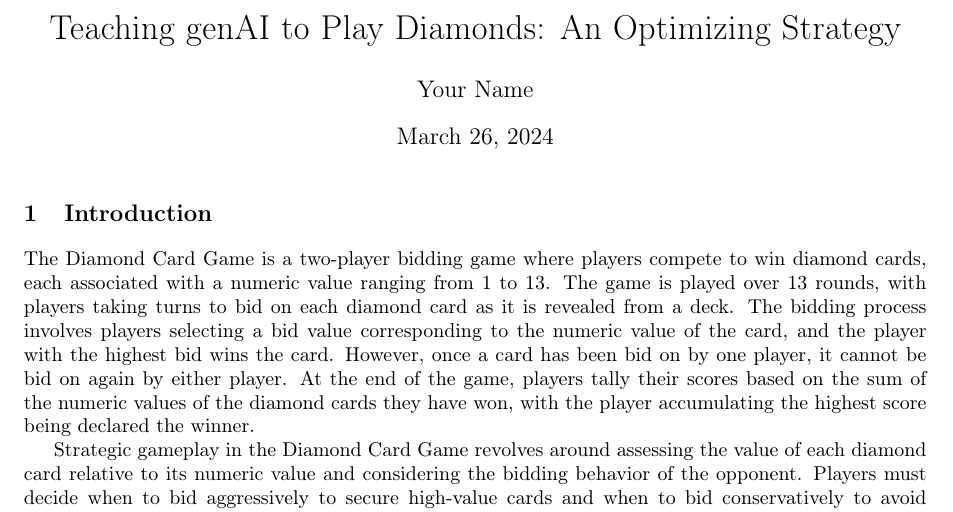
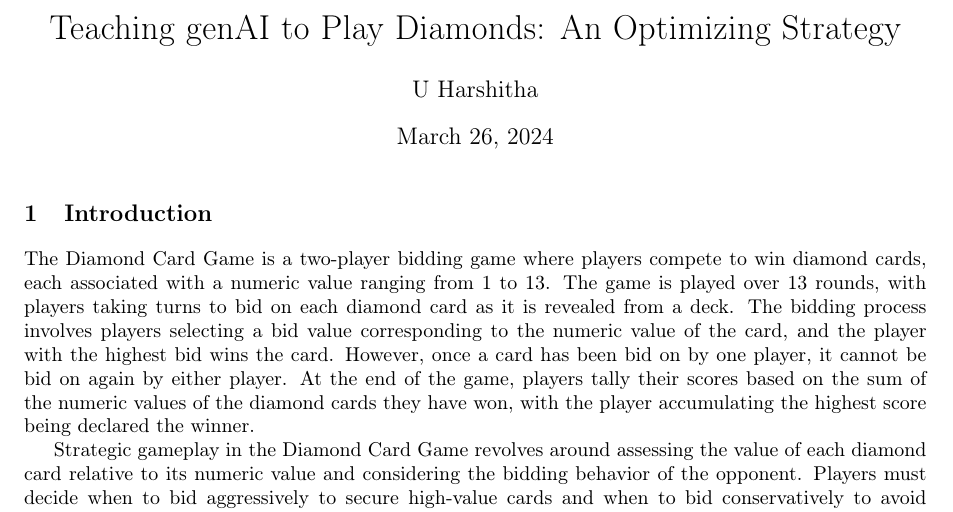
Before and after one commit to U-Harshitha/WE-Module3, a LaTeX document (Report/report.tex): part of page 1 of 4, cut so that both start at the same text. Compiled offline with pdfLaTeX.

Commit message:
Slight change in report.tex

```diff
--- a/Report/report.tex
+++ b/Report/report.tex
@@ -19,7 +19,7 @@
 
 % Title and author
 \title{Teaching genAI to Play Diamonds: An Optimizing Strategy}
-\author{Your Name}
+\author{U Harshitha}
 \date{\today}
 
 % Code formatting
```
